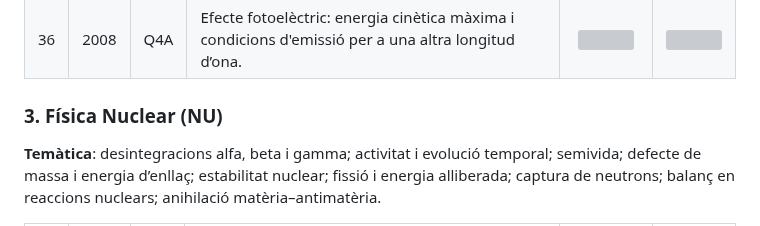
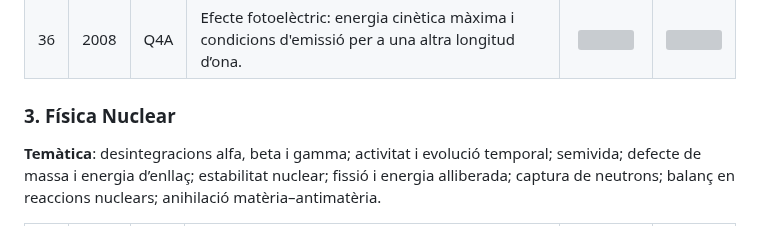
Before and after one commit to jluque4/FQ, a Markdown page: md/pau.md, the part around the change. Rendered like a GitHub page; grey boxes are pictures that could not be loaded.

```diff
--- a/md/pau.md
+++ b/md/pau.md
@@ -469,7 +469,7 @@ Aquest bloc recull tres grans àrees de la física moderna: relativitat (RE), qu
 | 35 | 2009 | Q4A | Efecte fotoelèctric: energia cinètica dels electrons i nombre de fotons emesos per la font. | <a href="PAU/examens/2009_sep.pdf"><img src="img/pdf_a.png" width="29"/></a> | <a href="PAU/examens/2009_sep_sol.pdf"><img src="img/pdf_b.png" width="32"/></a> |
 | 36 | 2008 | Q4A | Efecte fotoelèctric: energia cinètica màxima i condicions d'emissió per a una altra longitud d’ona. | <a href="PAU/examens/2008_jun_1.pdf"><img src="img/pdf_a.png" width="29"/></a> | <a href="PAU/examens/2008_jun_1_sol.pdf"><img src="img/pdf_b.png" width="32"/></a> |
 
-### 3. Física Nuclear (NU)
+### 3. Física Nuclear
 
 **Temàtica**: desintegracions alfa, beta i gamma; activitat i evolució temporal; semivida; defecte de massa i energia d’enllaç; estabilitat nuclear; fissió i energia alliberada; captura de neutrons; balanç en reaccions nuclears; anihilació matèria–antimatèria.
 
```
